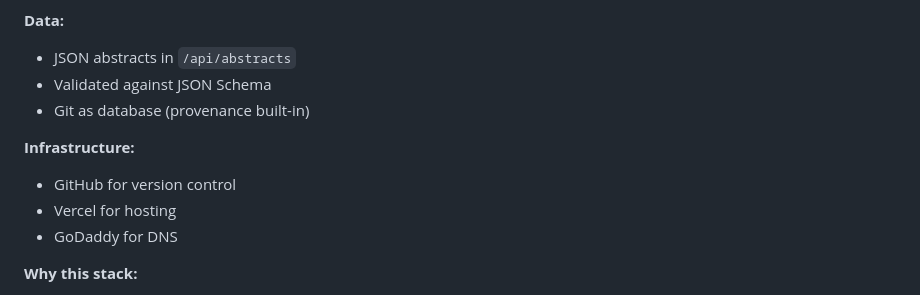
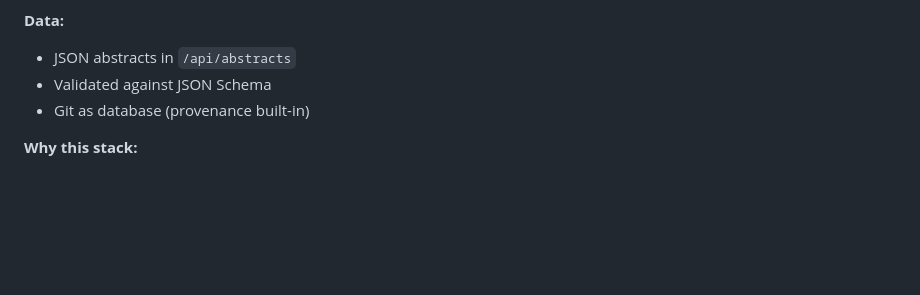
Before and after one commit to legisledger/legisledger, a Markdown page: docs/ARCHITECTURE.md, the part around the change. GitHub-like rendering; blank space fills up the shorter version.

Commit message:
Update ARCHITECTURE.md
Remove some private parts.

```diff
--- a/docs/ARCHITECTURE.md
+++ b/docs/ARCHITECTURE.md
@@ -667,11 +667,6 @@ DomainRenderers.medical = {
 - Validated against JSON Schema
 - Git as database (provenance built-in)
 
-**Infrastructure:**
-- GitHub for version control
-- Vercel for hosting
-- GoDaddy for DNS
-
 **Why this stack:**
 - ✅ Simple (no deployment complexity)
 - ✅ Transparent (view source works)
```
